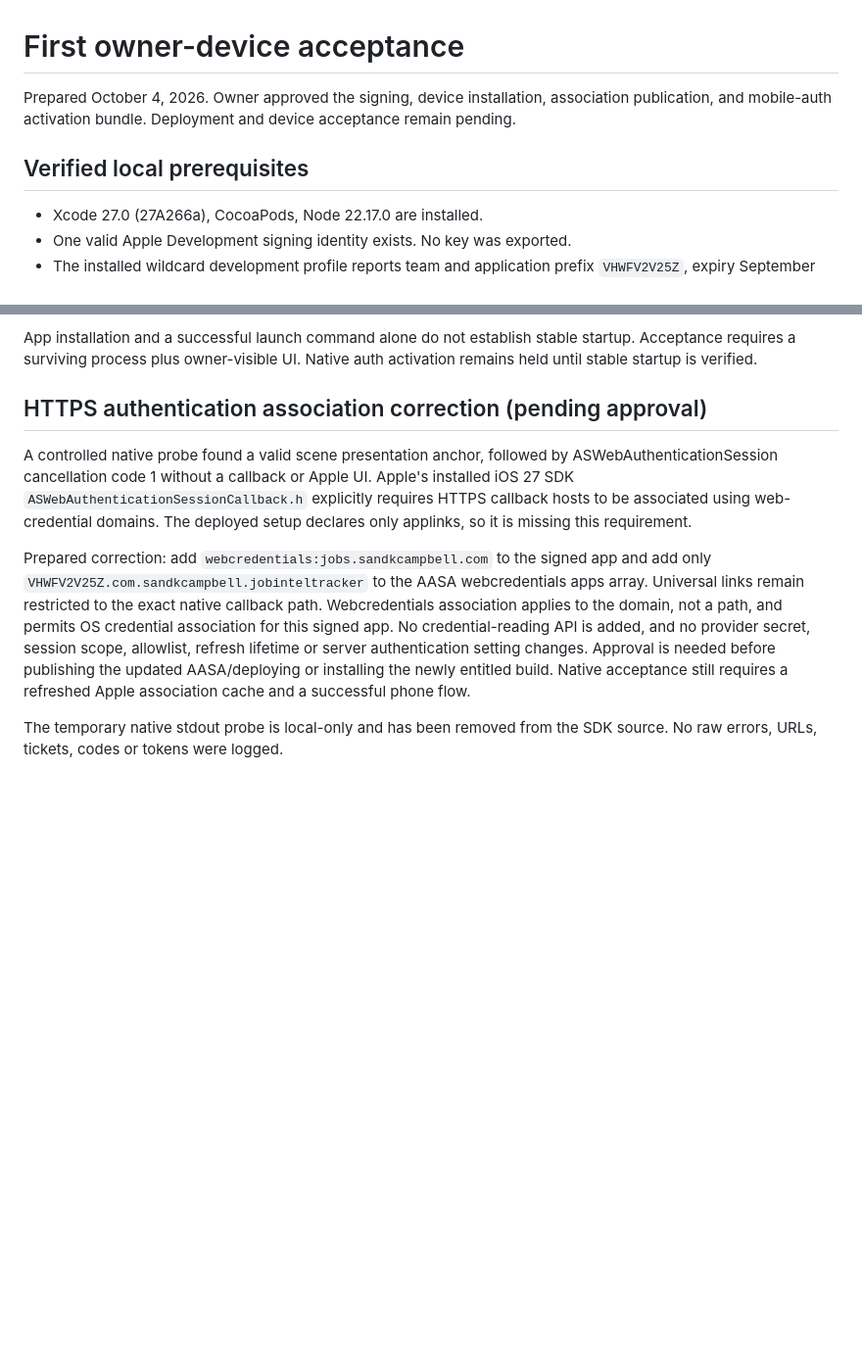
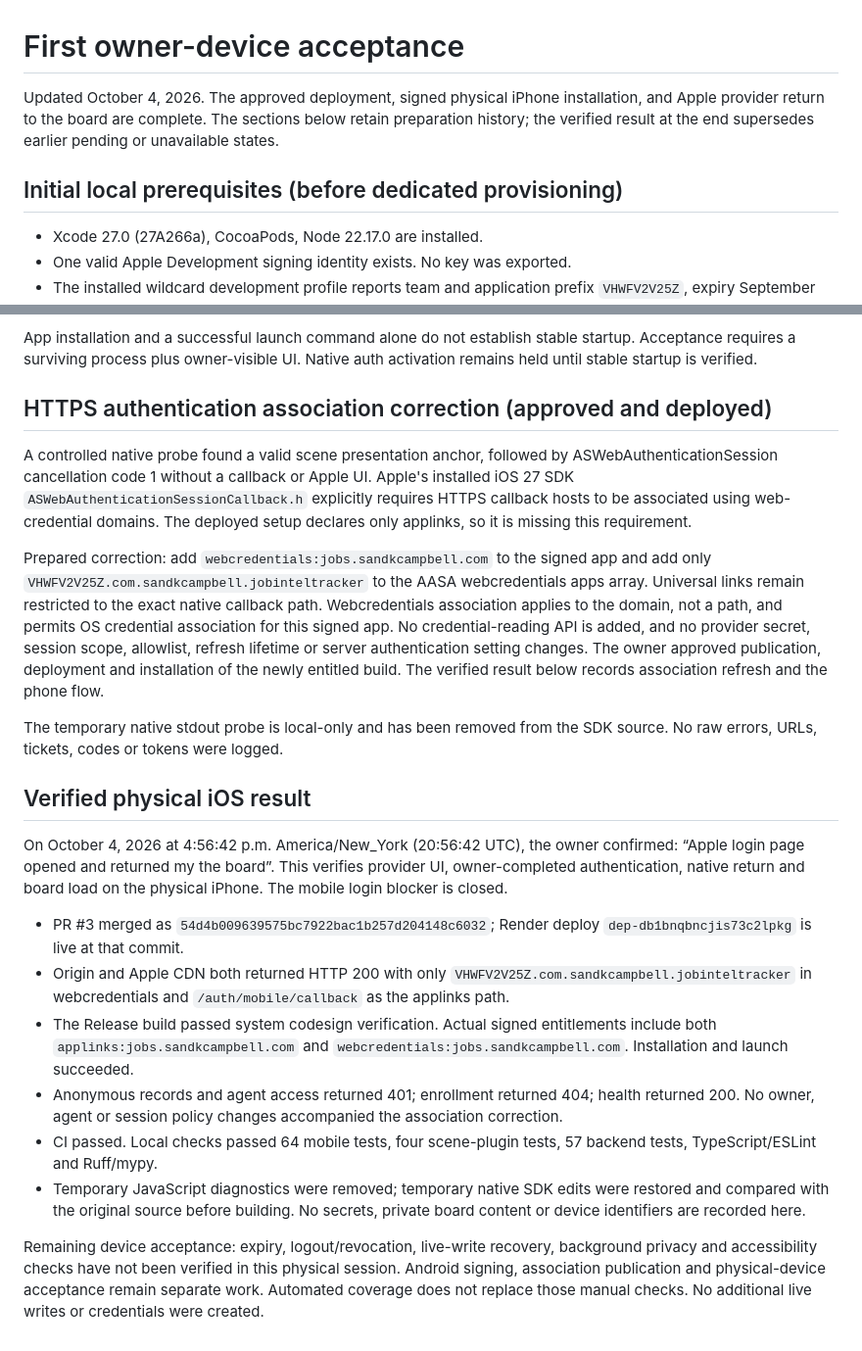
Before and after one commit to jaegerpicker/job_intel_tracker, a Markdown page: docs/MOBILE_DEVICE_ACCEPTANCE.md, 2 parts joined by grey strips. Shown at 98% size. Rendered like a GitHub page; blank space fills up the shorter version.

Commit message:
Record owner-verified physical iOS Apple sign-in acceptance

```diff
--- a/docs/MOBILE_DEVICE_ACCEPTANCE.md
+++ b/docs/MOBILE_DEVICE_ACCEPTANCE.md
@@ -1,8 +1,8 @@
 # First owner-device acceptance
 
-Prepared October 4, 2026. Owner approved the signing, device installation, association publication, and mobile-auth activation bundle. Deployment and device acceptance remain pending.
+Updated October 4, 2026. The approved deployment, signed physical iPhone installation, and Apple provider return to the board are complete. The sections below retain preparation history; the verified result at the end supersedes earlier pending or unavailable states.
 
-## Verified local prerequisites
+## Initial local prerequisites (before dedicated provisioning)
 
 - Xcode 27.0 (27A266a), CocoaPods, Node 22.17.0 are installed.
 - One valid Apple Development signing identity exists. No key was exported.
@@ -83,7 +83,7 @@ App installation and a successful launch command alone do not establish stable
 startup. Acceptance requires a surviving process plus owner-visible UI. Native
 auth activation remains held until stable startup is verified.
 
-## HTTPS authentication association correction (pending approval)
+## HTTPS authentication association correction (approved and deployed)
 
 A controlled native probe found a valid scene presentation anchor, followed by
 ASWebAuthenticationSession cancellation code 1 without a callback or Apple UI.
@@ -97,9 +97,38 @@ webcredentials apps array. Universal links remain restricted to the exact native
 callback path. Webcredentials association applies to the domain, not a path, and
 permits OS credential association for this signed app. No credential-reading API
 is added, and no provider secret, session scope, allowlist, refresh lifetime or
-server authentication setting changes. Approval is needed before publishing the
-updated AASA/deploying or installing the newly entitled build. Native acceptance
-still requires a refreshed Apple association cache and a successful phone flow.
+server authentication setting changes. The owner approved publication, deployment and installation of the newly entitled
+build. The verified result below records association refresh and the phone flow.
 
 The temporary native stdout probe is local-only and has been removed from the
 SDK source. No raw errors, URLs, tickets, codes or tokens were logged.
+
+## Verified physical iOS result
+
+On October 4, 2026 at 4:56:42 p.m. America/New_York (20:56:42 UTC),
+the owner confirmed: “Apple login page opened and returned my the board”.
+This verifies provider UI, owner-completed authentication, native return and
+board load on the physical iPhone. The mobile login blocker is closed.
+
+- PR #3 merged as `54d4b009639575bc7922bac1b257d204148c6032`;
+  Render deploy `dep-db1bnqbncjis73c2lpkg` is live at that commit.
+- Origin and Apple CDN both returned HTTP 200 with only
+  `VHWFV2V25Z.com.sandkcampbell.jobinteltracker` in webcredentials and
+  `/auth/mobile/callback` as the applinks path.
+- The Release build passed system codesign verification. Actual signed
+  entitlements include both `applinks:jobs.sandkcampbell.com` and
+  `webcredentials:jobs.sandkcampbell.com`. Installation and launch succeeded.
+- Anonymous records and agent access returned 401; enrollment returned 404;
+  health returned 200. No owner, agent or session policy changes accompanied
+  the association correction.
+- CI passed. Local checks passed 64 mobile tests, four scene-plugin tests,
+  57 backend tests, TypeScript/ESLint and Ruff/mypy.
+- Temporary JavaScript diagnostics were removed; temporary native SDK edits
+  were restored and compared with the original source before building.
+  No secrets, private board content or device identifiers are recorded here.
+
+Remaining device acceptance: expiry, logout/revocation, live-write recovery,
+background privacy and accessibility checks have not been verified in this
+physical session. Android signing, association publication and physical-device
+acceptance remain separate work. Automated coverage does not replace those
+manual checks. No additional live writes or credentials were created.
```
